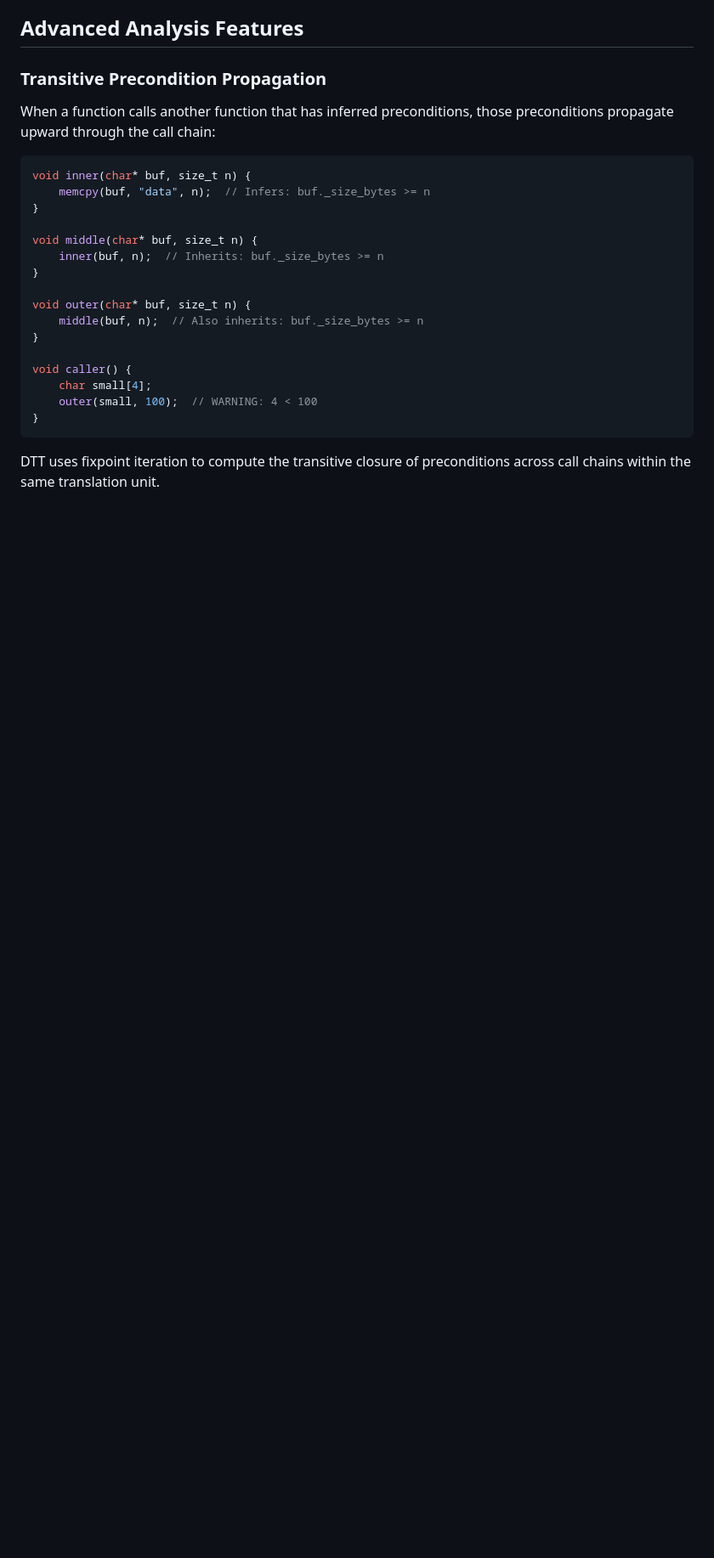
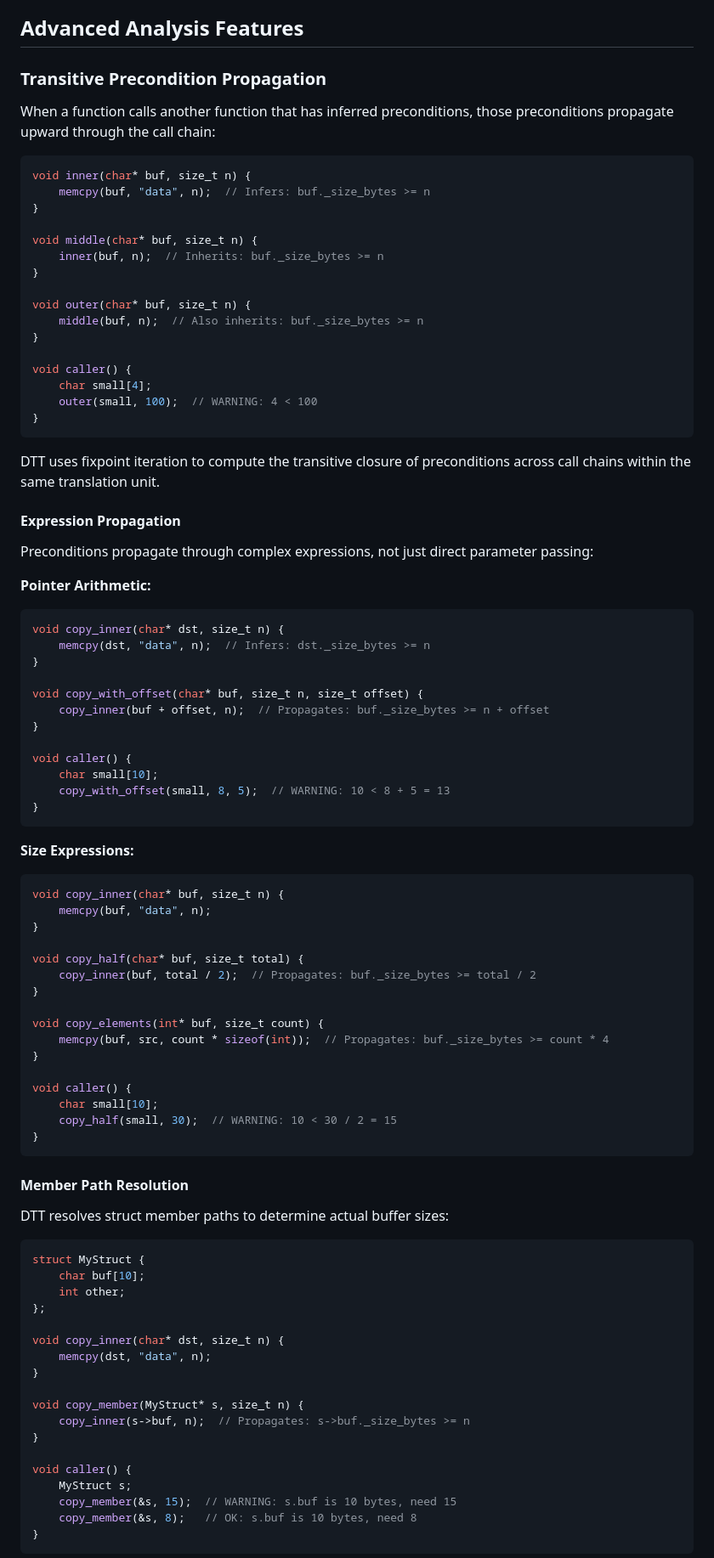
Before and after one commit to adishavit/dtt, a Markdown page: GUIDE.md, the part around one of its changes. Shown at 85% size. Rendered like a GitHub page; blank space fills up the shorter version.

````diff
--- a/GUIDE.md
+++ b/GUIDE.md
@@ -1238,3 +1238,68 @@ void caller() {
 
 DTT uses fixpoint iteration to compute the transitive closure of preconditions across call chains within the same translation unit.
 
+#### Expression Propagation
+
+Preconditions propagate through complex expressions, not just direct parameter passing:
+
+**Pointer Arithmetic:**
+```cpp
+void copy_inner(char* dst, size_t n) {
+    memcpy(dst, "data", n);  // Infers: dst._size_bytes >= n
+}
+
+void copy_with_offset(char* buf, size_t n, size_t offset) {
+    copy_inner(buf + offset, n);  // Propagates: buf._size_bytes >= n + offset
+}
+
+void caller() {
+    char small[10];
+    copy_with_offset(small, 8, 5);  // WARNING: 10 < 8 + 5 = 13
+}
+```
+
+**Size Expressions:**
+```cpp
+void copy_inner(char* buf, size_t n) {
+    memcpy(buf, "data", n);
+}
+
+void copy_half(char* buf, size_t total) {
+    copy_inner(buf, total / 2);  // Propagates: buf._size_bytes >= total / 2
+}
+
+void copy_elements(int* buf, size_t count) {
+    memcpy(buf, src, count * sizeof(int));  // Propagates: buf._size_bytes >= count * 4
+}
+
+void caller() {
+    char small[10];
+    copy_half(small, 30);  // WARNING: 10 < 30 / 2 = 15
+}
+```
+
+#### Member Path Resolution
+
+DTT resolves struct member paths to determine actual buffer sizes:
+
+```cpp
+struct MyStruct {
+    char buf[10];
+    int other;
+};
+
+void copy_inner(char* dst, size_t n) {
+    memcpy(dst, "data", n);
+}
+
+void copy_member(MyStruct* s, size_t n) {
+    copy_inner(s->buf, n);  // Propagates: s->buf._size_bytes >= n
+}
+
+void caller() {
+    MyStruct s;
+    copy_member(&s, 15);  // WARNING: s.buf is 10 bytes, need 15
+    copy_member(&s, 8);   // OK: s.buf is 10 bytes, need 8
+}
+```
+
````
Also changed, not shown: other parts of GUIDE.md (+71 -0 lines).
